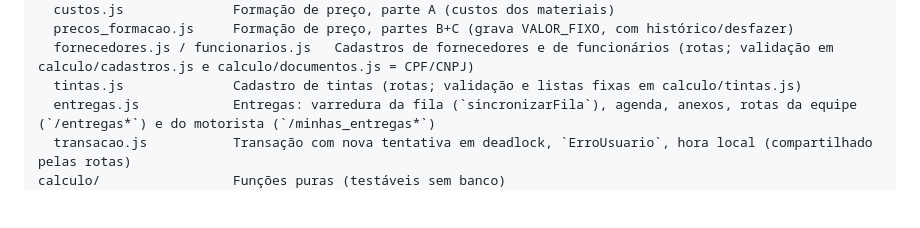
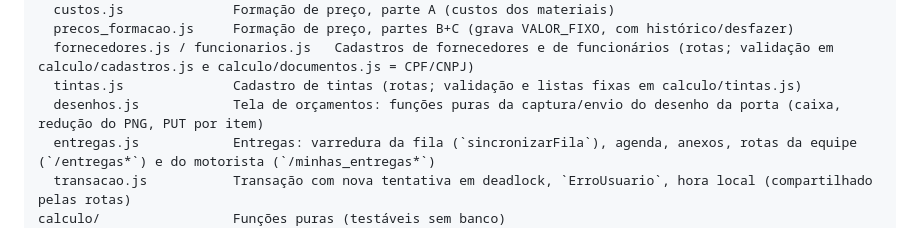
Before and after one commit to ThiagoZmb/APP_SITE, a Markdown page: CLAUDE.md, the part around one of its changes. Drawn GitHub-style; blank space fills up the shorter version.

Commit message:
docs(pdf): CLAUDE.md com o desenho da porta no PDF
Co-Authored-By: Claude Sonnet 5.5 <noreply@anthropic.com>

```diff
--- a/CLAUDE.md
+++ b/CLAUDE.md
@@ -37,6 +37,7 @@ rotas/                   Módulos de rotas registrados pelo index.js
   precos_formacao.js     Formação de preço, partes B+C (grava VALOR_FIXO, com histórico/desfazer)
   fornecedores.js / funcionarios.js   Cadastros de fornecedores e de funcionários (rotas; validação em calculo/cadastros.js e calculo/documentos.js = CPF/CNPJ)
   tintas.js              Cadastro de tintas (rotas; validação e listas fixas em calculo/tintas.js)
+  desenhos.js            Tela de orçamentos: funções puras da captura/envio do desenho da porta (caixa, redução do PNG, PUT por item)
   entregas.js            Entregas: varredura da fila (`sincronizarFila`), agenda, anexos, rotas da equipe (`/entregas*`) e do motorista (`/minhas_entregas*`)
   transacao.js           Transação com nova tentativa em deadlock, `ErroUsuario`, hora local (compartilhado pelas rotas)
 calculo/                 Funções puras (testáveis sem banco)
```
Also changed, not shown: other parts of CLAUDE.md (+1 -0 lines).
